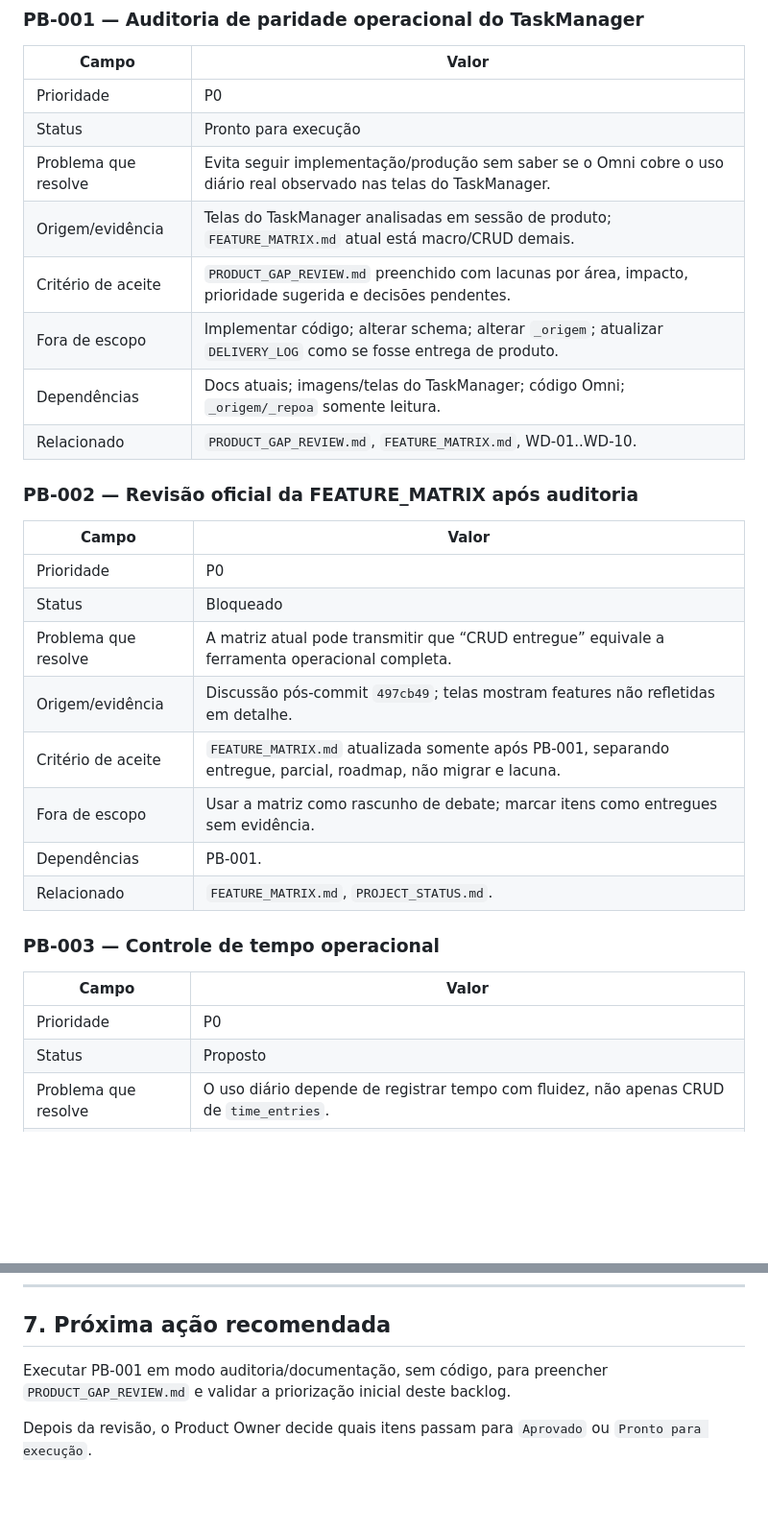
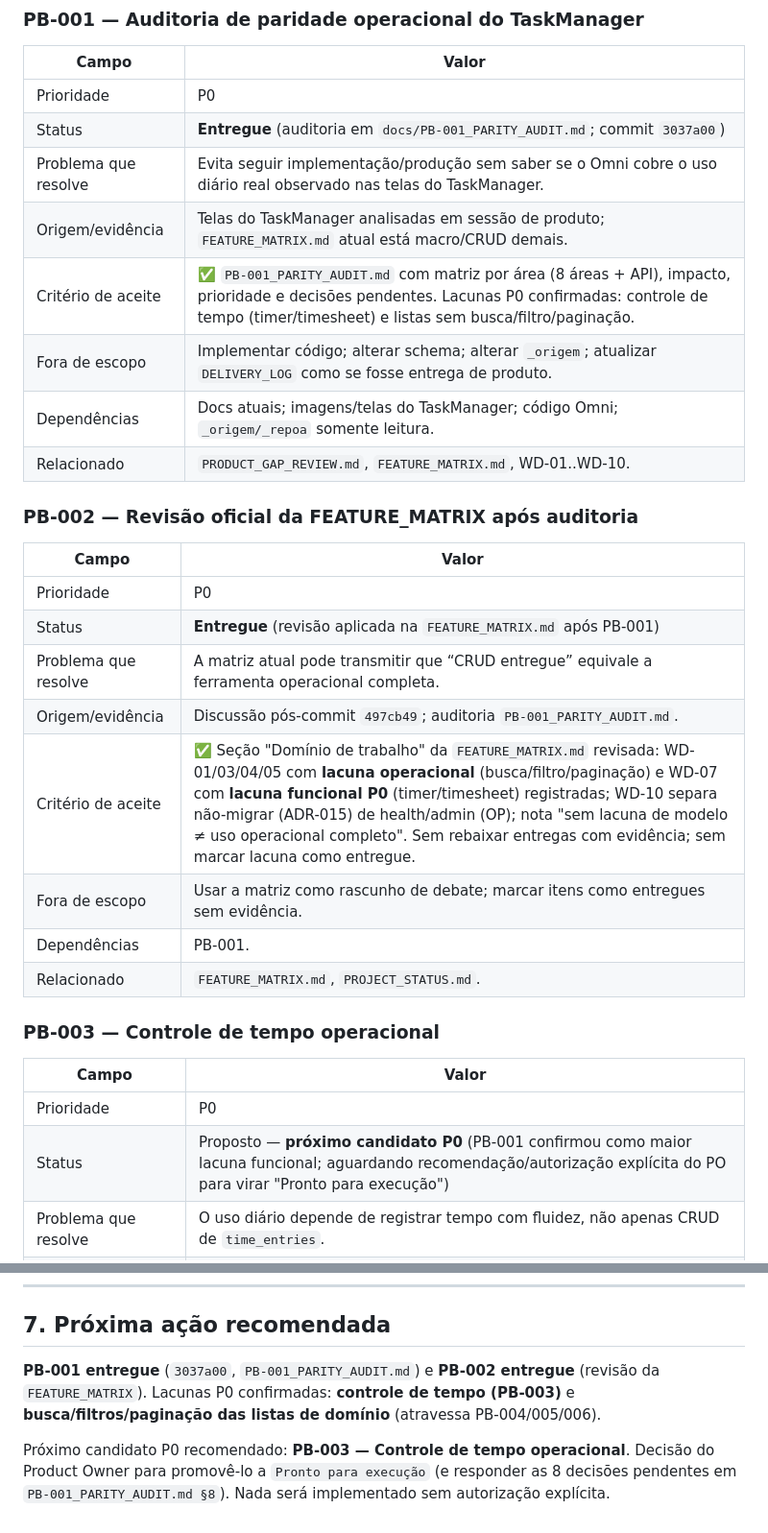
Before and after one commit to jesustdmen/omni, a Markdown page: docs/PRODUCT_BACKLOG.md, 2 parts joined by grey strips. Shown at 96% size. Drawn GitHub-style; blank space fills up the shorter version.

```diff
--- a/docs/PRODUCT_BACKLOG.md
+++ b/docs/PRODUCT_BACKLOG.md
@@ -86,10 +86,10 @@ Enquanto estes gates não forem aceitos, F7 permanece como P2.
 | Campo | Valor |
 |---|---|
 | Prioridade | P0 |
-| Status | Pronto para execução |
+| Status | **Entregue** (auditoria em `docs/PB-001_PARITY_AUDIT.md`; commit `3037a00`) |
 | Problema que resolve | Evita seguir implementação/produção sem saber se o Omni cobre o uso diário real observado nas telas do TaskManager. |
 | Origem/evidência | Telas do TaskManager analisadas em sessão de produto; `FEATURE_MATRIX.md` atual está macro/CRUD demais. |
-| Critério de aceite | `PRODUCT_GAP_REVIEW.md` preenchido com lacunas por área, impacto, prioridade sugerida e decisões pendentes. |
+| Critério de aceite | ✅ `PB-001_PARITY_AUDIT.md` com matriz por área (8 áreas + API), impacto, prioridade e decisões pendentes. Lacunas P0 confirmadas: controle de tempo (timer/timesheet) e listas sem busca/filtro/paginação. |
 | Fora de escopo | Implementar código; alterar schema; alterar `_origem`; atualizar `DELIVERY_LOG` como se fosse entrega de produto. |
 | Dependências | Docs atuais; imagens/telas do TaskManager; código Omni; `_origem/_repoa` somente leitura. |
 | Relacionado | `PRODUCT_GAP_REVIEW.md`, `FEATURE_MATRIX.md`, WD-01..WD-10. |
@@ -99,10 +99,10 @@ Enquanto estes gates não forem aceitos, F7 permanece como P2.
 | Campo | Valor |
 |---|---|
 | Prioridade | P0 |
-| Status | Bloqueado |
+| Status | **Entregue** (revisão aplicada na `FEATURE_MATRIX.md` após PB-001) |
 | Problema que resolve | A matriz atual pode transmitir que “CRUD entregue” equivale a ferramenta operacional completa. |
-| Origem/evidência | Discussão pós-commit `497cb49`; telas mostram features não refletidas em detalhe. |
-| Critério de aceite | `FEATURE_MATRIX.md` atualizada somente após PB-001, separando entregue, parcial, roadmap, não migrar e lacuna. |
+| Origem/evidência | Discussão pós-commit `497cb49`; auditoria `PB-001_PARITY_AUDIT.md`. |
+| Critério de aceite | ✅ Seção "Domínio de trabalho" da `FEATURE_MATRIX.md` revisada: WD-01/03/04/05 com **lacuna operacional** (busca/filtro/paginação) e WD-07 com **lacuna funcional P0** (timer/timesheet) registradas; WD-10 separa não-migrar (ADR-015) de health/admin (OP); nota "sem lacuna de modelo ≠ uso operacional completo". Sem rebaixar entregas com evidência; sem marcar lacuna como entregue. |
 | Fora de escopo | Usar a matriz como rascunho de debate; marcar itens como entregues sem evidência. |
 | Dependências | PB-001. |
 | Relacionado | `FEATURE_MATRIX.md`, `PROJECT_STATUS.md`. |
@@ -112,7 +112,7 @@ Enquanto estes gates não forem aceitos, F7 permanece como P2.
 | Campo | Valor |
 |---|---|
 | Prioridade | P0 |
-| Status | Proposto |
+| Status | Proposto — **próximo candidato P0** (PB-001 confirmou como maior lacuna funcional; aguardando recomendação/autorização explícita do PO para virar "Pronto para execução") |
 | Problema que resolve | O uso diário depende de registrar tempo com fluidez, não apenas CRUD de `time_entries`. |
 | Origem/evidência | Telas mostram timer, status parado, descrição do trabalho, registro retroativo, histórico por dia, duração e ações de manutenção. |
 | Critério de aceite | Usuário consegue iniciar/parar tempo, registrar retroativo, visualizar histórico por tarefa, ver totais por dia e editar/excluir apontamentos. |
@@ -241,6 +241,6 @@ Enquanto estes gates não forem aceitos, F7 permanece como P2.
 
 ## 7. Próxima ação recomendada
 
-Executar PB-001 em modo auditoria/documentação, sem código, para preencher `PRODUCT_GAP_REVIEW.md` e validar a priorização inicial deste backlog.
+**PB-001 entregue** (`3037a00`, `PB-001_PARITY_AUDIT.md`) e **PB-002 entregue** (revisão da `FEATURE_MATRIX`). Lacunas P0 confirmadas: **controle de tempo (PB-003)** e **busca/filtros/paginação das listas de domínio** (atravessa PB-004/005/006).
 
-Depois da revisão, o Product Owner decide quais itens passam para `Aprovado` ou `Pronto para execução`.
+Próximo candidato P0 recomendado: **PB-003 — Controle de tempo operacional**. Decisão do Product Owner para promovê-lo a `Pronto para execução` (e responder as 8 decisões pendentes em `PB-001_PARITY_AUDIT.md §8`). Nada será implementado sem autorização explícita.
```
Also changed, not shown: docs/FEATURE_MATRIX.md (+8 -8 lines), docs/PROJECT_STATUS.md (+3 -2 lines).
